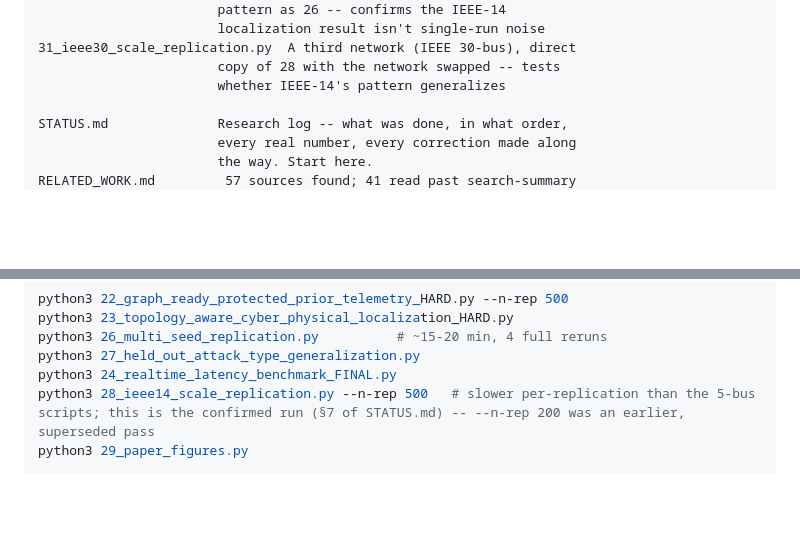
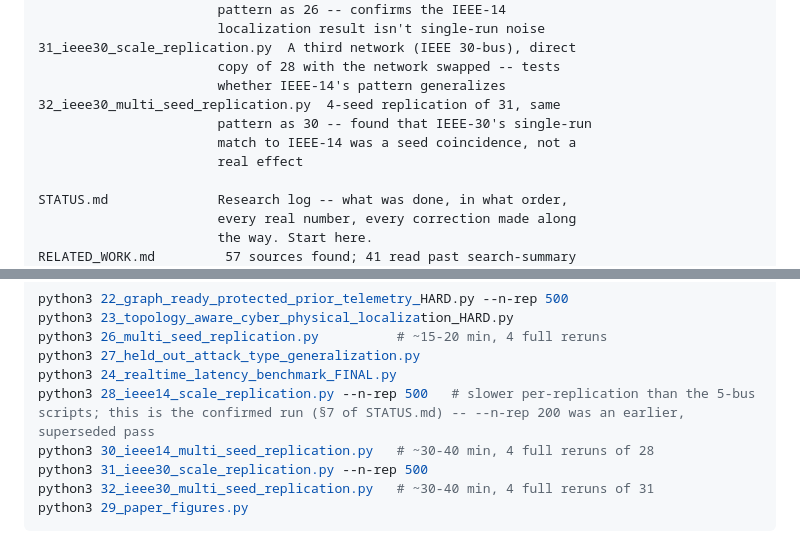
Before and after one commit to yagizsarapli/cyber-physical-grid-detection, a Markdown page: README.md, 2 parts joined by grey strips. Drawn GitHub-style; blank space fills up the shorter version.

````diff
--- a/README.md
+++ b/README.md
@@ -112,6 +118,10 @@ exploration/            Phases 2A-2P (01..20_*.py): microgrid model,
 31_ieee30_scale_replication.py  A third network (IEEE 30-bus), direct
                        copy of 28 with the network swapped -- tests
                        whether IEEE-14's pattern generalizes
+32_ieee30_multi_seed_replication.py  4-seed replication of 31, same
+                       pattern as 30 -- found that IEEE-30's single-run
+                       match to IEEE-14 was a seed coincidence, not a
+                       real effect
 
 STATUS.md              Research log -- what was done, in what order,
                        every real number, every correction made along
@@ -164,6 +174,9 @@ python3 26_multi_seed_replication.py          # ~15-20 min, 4 full reruns
 python3 27_held_out_attack_type_generalization.py
 python3 24_realtime_latency_benchmark_FINAL.py
 python3 28_ieee14_scale_replication.py --n-rep 500   # slower per-replication than the 5-bus scripts; this is the confirmed run (§7 of STATUS.md) -- --n-rep 200 was an earlier, superseded pass
+python3 30_ieee14_multi_seed_replication.py   # ~30-40 min, 4 full reruns of 28
+python3 31_ieee30_scale_replication.py --n-rep 500
+python3 32_ieee30_multi_seed_replication.py   # ~30-40 min, 4 full reruns of 31
 python3 29_paper_figures.py
 ```
 
````
Also changed, not shown: other parts of README.md (+21 -11 lines), PAPER_DRAFT.md (+18 -8 lines), STATUS.md (+82 -42 lines), figures/paper_fig4_scale_comparison.png, 4 other files.
